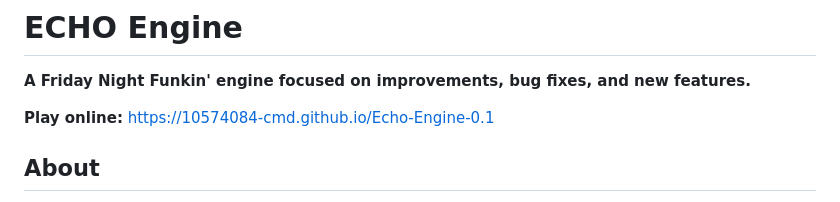
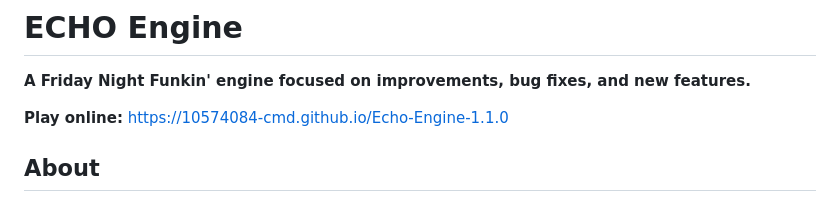
Before and after one commit to 10574084-cmd/Echo-Engine-0.1, a Markdown page: README.md, the part around the change. Drawn GitHub-style.

```diff
--- a/README.md
+++ b/README.md
@@ -2,7 +2,7 @@
 
 **A Friday Night Funkin' engine focused on improvements, bug fixes, and new features.**
 
-**Play online:** https://10574084-cmd.github.io/Echo-Engine-0.1
+**Play online:** https://10574084-cmd.github.io/Echo-Engine-1.1.0
 
 ## About
 
```
